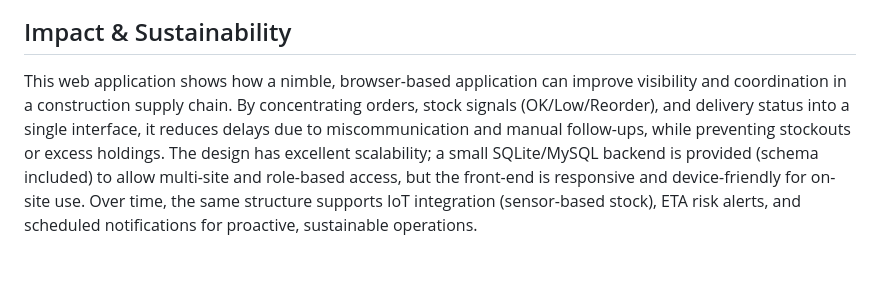
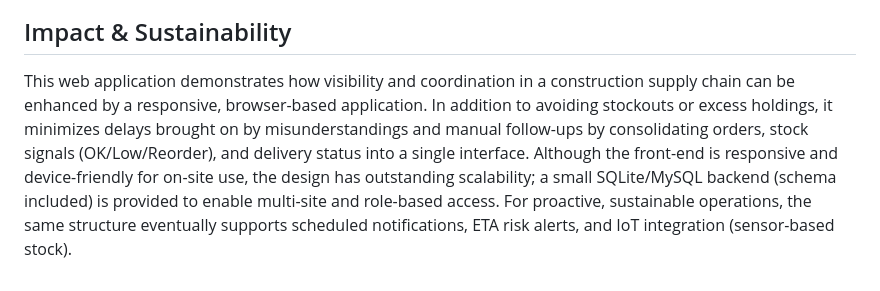
Before and after one commit to u23529807-oss/git-BFB_Project, a Markdown page: README.md, the part around the change. GitHub-like rendering.

```diff
--- a/README.md
+++ b/README.md
@@ -104,4 +104,4 @@ erDiagram
 
 ## Impact & Sustainability
 
-This web application shows how a nimble, browser-based application can improve visibility and coordination in a construction supply chain. By concentrating orders, stock signals (OK/Low/Reorder), and delivery status into a single interface, it reduces delays due to miscommunication and manual follow-ups, while preventing stockouts or excess holdings. The design has excellent scalability;  a small SQLite/MySQL backend is provided (schema included) to allow multi-site and role-based access, but the front-end is responsive and device-friendly for on-site use. Over time, the same structure supports IoT integration (sensor-based stock), ETA risk alerts, and scheduled notifications for proactive, sustainable operations.
+This web application demonstrates how visibility and coordination in a construction supply chain can be enhanced by a responsive, browser-based application. In addition to avoiding stockouts or excess holdings, it minimizes delays brought on by misunderstandings and manual follow-ups by consolidating orders, stock signals (OK/Low/Reorder), and delivery status into a single interface. Although the front-end is responsive and device-friendly for on-site use, the design has outstanding scalability; a small SQLite/MySQL backend (schema included) is provided to enable multi-site and role-based access. For proactive, sustainable operations, the same structure eventually supports scheduled notifications, ETA risk alerts, and IoT integration (sensor-based stock).
```
